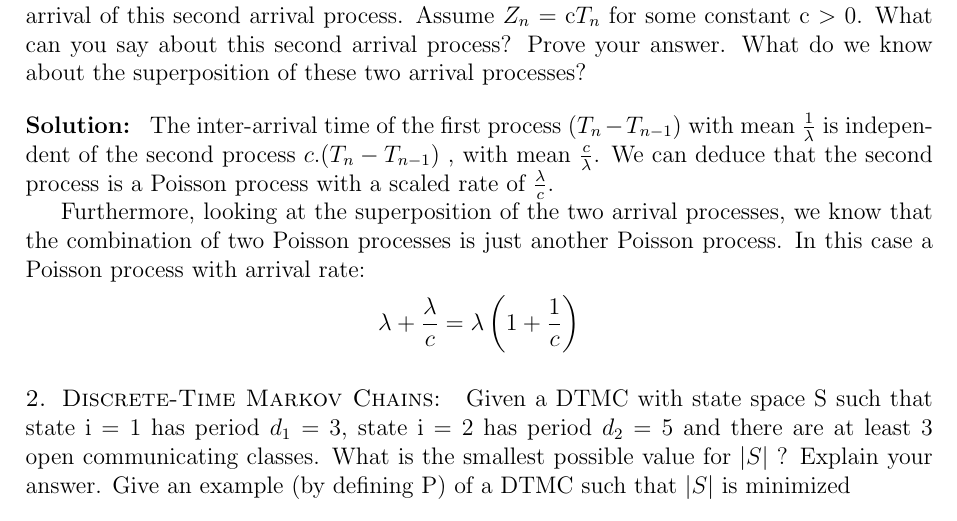
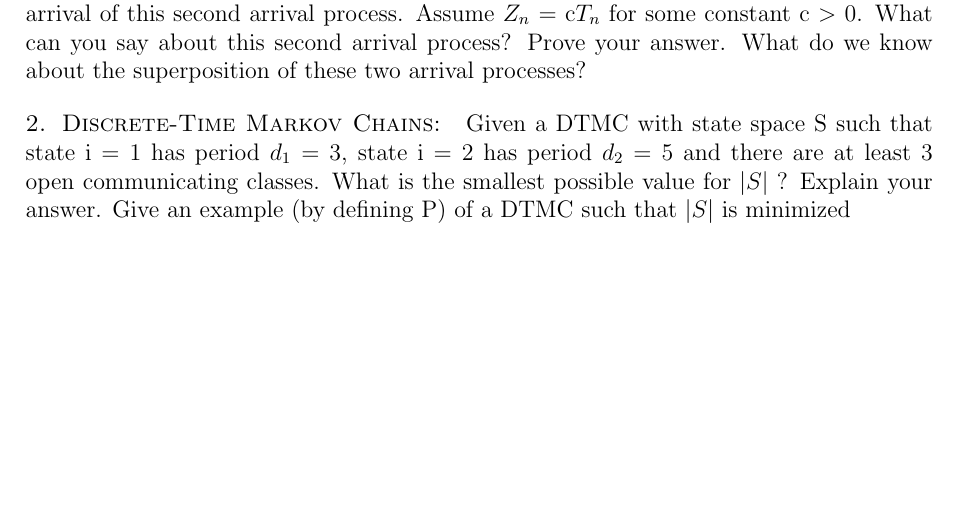
Before and after one commit to ythienpont/performance-modelling-exams, a LaTeX document (main.tex, which reads src/23.tex): part of page 5 of 32 before the commit and part of page 5 of 31 after it, cut so that both start at the same text, the shorter picture padded with empty space. Compiled offline with pdfLaTeX.

Commit message:
23-1 moved to branch for approval

```diff
--- a/src/23.tex
+++ b/src/23.tex
@@ -2,15 +2,6 @@
 \begin{problem}{Poisson Process}
 Consider a Poisson process with rate $\lambda$. Let $T_n$ be the time of the $n$-th arrival. Consider a second arrival process and denote $Z_n$ as the time of the $n$-th arrival of this second arrival process. Assume $Z_n$ = c$T_n$ for some constant c $>$ 0. What can you say about this second arrival process? Prove your answer. What do we know about the superposition of these two arrival processes?
 \end{problem}
-
-\begin{solution}
-The inter-arrival time of the first process ($T_n - T_{n-1})$ with mean $\frac{1}{\lambda}$ is independent of the second process $ c.(T_n - T_{n-1})$ , with mean $\frac{c}{\lambda}$. We can deduce that the second process is a Poisson process with a scaled rate of $\frac{\lambda}{c}$.
-
-Furthermore, looking at the superposition of the two arrival processes, we know that the combination of two Poisson processes is just another Poisson process. In this case a Poisson process with arrival rate:
-\begin{align*}
-    \lambda +\frac{\lambda}{c}= \lambda\left (1+\frac{1}{c}  \right )
-\end{align*}
-\end{solution}
 
 \begin{problem}{Discrete-Time Markov Chains}
 Given a DTMC with state space S such that state i = 1 has period $d_1$ = 3, state i = 2 has period $d_2$ = 5 and there are at least 3 open communicating classes. What is the smallest possible value for $| S |$  ? Explain your answer. Give an example (by defining P) of a DTMC such that $| S |$ is minimized
```
